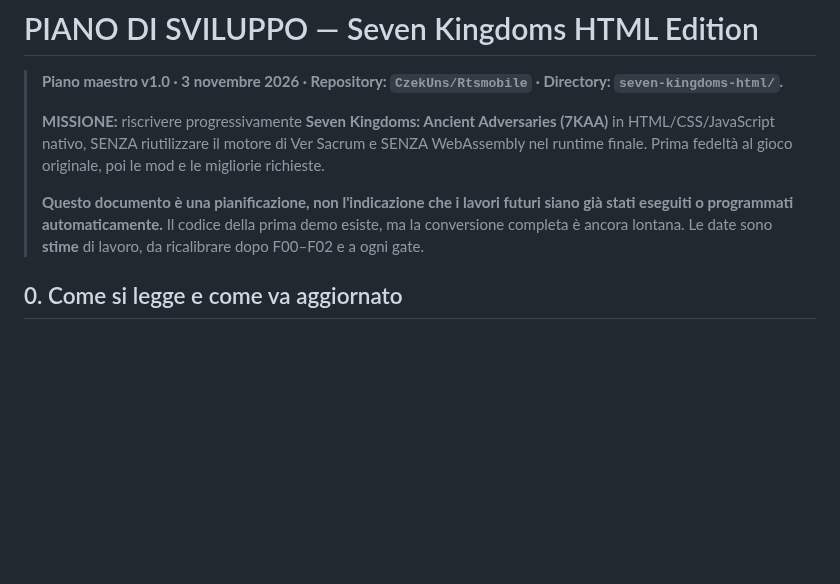
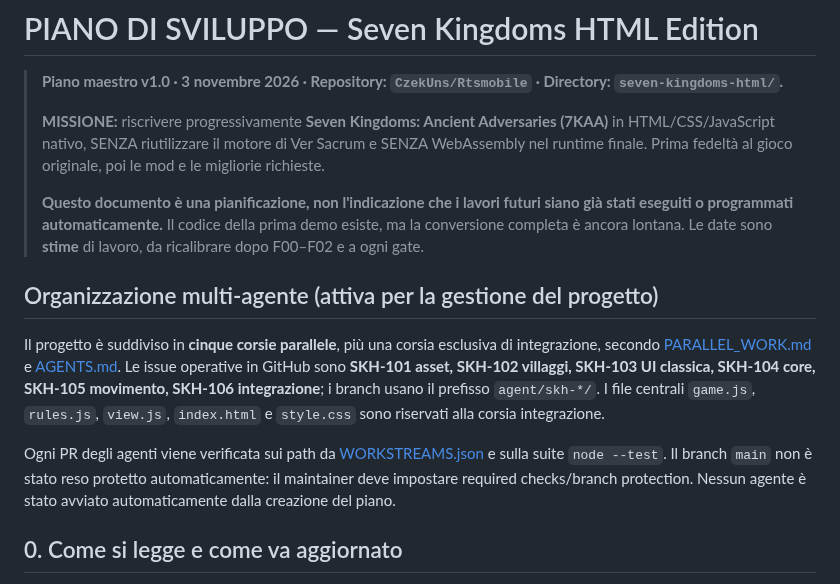
Before and after one commit to CzekUns/Rtsmobile, a Markdown page: seven-kingdoms-html/PIANO_DI_SVILUPPO.md, the part around the change. GitHub-like rendering; blank space fills up the shorter version.

Commit message:
docs(7k-html): surface multi-agent ownership, issue lanes and PR checks

```diff
--- a/seven-kingdoms-html/PIANO_DI_SVILUPPO.md
+++ b/seven-kingdoms-html/PIANO_DI_SVILUPPO.md
@@ -5,6 +5,12 @@
 > **MISSIONE:** riscrivere progressivamente **Seven Kingdoms: Ancient Adversaries (7KAA)** in HTML/CSS/JavaScript nativo, SENZA riutilizzare il motore di Ver Sacrum e SENZA WebAssembly nel runtime finale. Prima fedeltà al gioco originale, poi le mod e le migliorie richieste.
 >
 > **Questo documento è una pianificazione, non l'indicazione che i lavori futuri siano già stati eseguiti o programmati automaticamente.** Il codice della prima demo esiste, ma la conversione completa è ancora lontana. Le date sono **stime** di lavoro, da ricalibrare dopo F00–F02 e a ogni gate.
+
+## Organizzazione multi-agente (attiva per la gestione del progetto)
+
+Il progetto è suddiviso in **cinque corsie parallele**, più una corsia esclusiva di integrazione, secondo [PARALLEL_WORK.md](./PARALLEL_WORK.md) e [AGENTS.md](./AGENTS.md). Le issue operative in GitHub sono **SKH-101 asset, SKH-102 villaggi, SKH-103 UI classica, SKH-104 core, SKH-105 movimento, SKH-106 integrazione**; i branch usano il prefisso `agent/skh-*/`. I file centrali `game.js`, `rules.js`, `view.js`, `index.html` e `style.css` sono riservati alla corsia integrazione.
+
+Ogni PR degli agenti viene verificata sui path da [WORKSTREAMS.json](./WORKSTREAMS.json) e sulla suite `node --test`. Il branch `main` non è stato reso protetto automaticamente: il maintainer deve impostare required checks/branch protection. Nessun agente è stato avviato automaticamente dalla creazione del piano.
 
 ## 0. Come si legge e come va aggiornato
 
```
